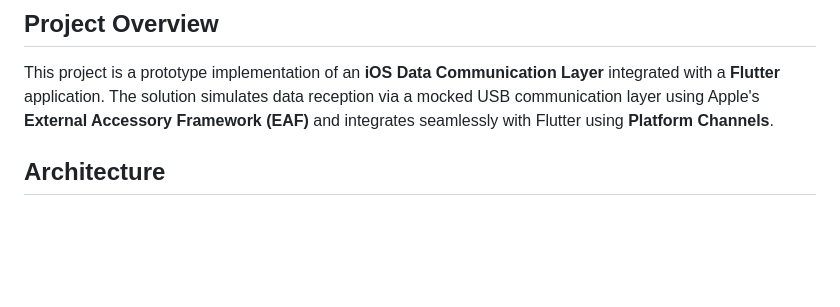
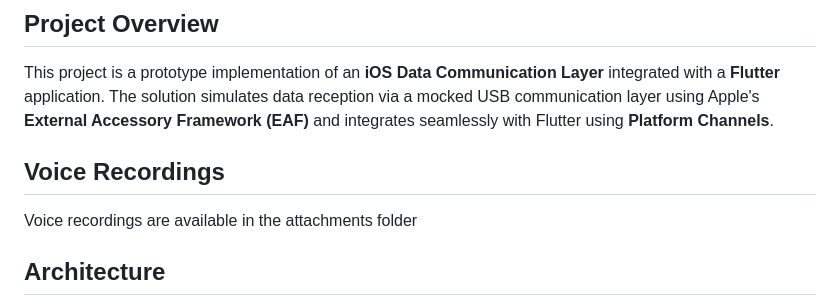
Before and after one commit to amirHosseinRashidi/iOS-Data-Communication-Prototype-Challenge-Submission, a Markdown page: README.md, the part around the change. Rendered like a GitHub page; blank space fills up the shorter version.

Commit message:
Change readme'

```diff
--- a/README.md
+++ b/README.md
@@ -3,6 +3,9 @@
 
 ## Project Overview
 This project is a prototype implementation of an **iOS Data Communication Layer** integrated with a **Flutter** application. The solution simulates data reception via a mocked USB communication layer using Apple's **External Accessory Framework (EAF)** and integrates seamlessly with Flutter using **Platform Channels**.
+
+## Voice Recordings
+Voice recordings are available in the attachments folder
 
 ## Architecture
 The project follows **Domain-Driven Design (DDD)** and **Clean Architecture** principles to ensure scalability and maintainability.
```
